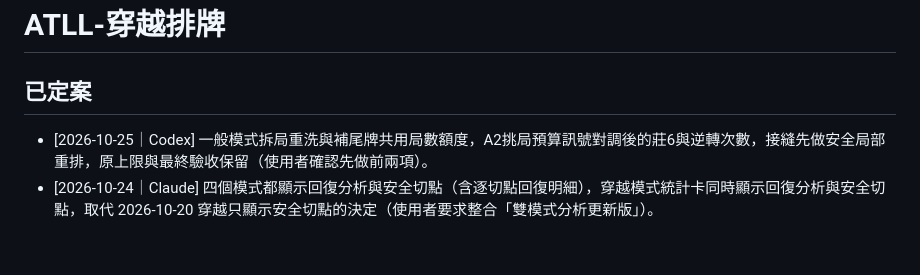
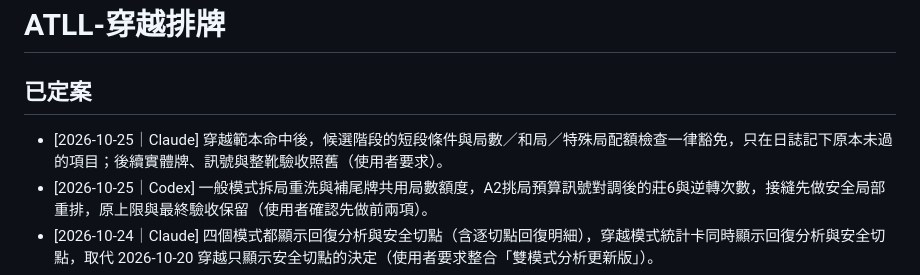
Before and after one commit to at19750919-star/atll-traverse, a Markdown page: AGENTS.md, the part around the change. Rendered like a GitHub page; blank space fills up the shorter version.

```diff
--- a/AGENTS.md
+++ b/AGENTS.md
@@ -1,6 +1,7 @@
 # ATLL-穿越排牌
 
 ## 已定案
+- [2026-10-25｜Claude] 穿越範本命中後，候選階段的短段條件與局數／和局／特殊局配額檢查一律豁免，只在日誌記下原本未過的項目；後續實體牌、訊號與整靴驗收照舊（使用者要求）。
 - [2026-10-25｜Codex] 一般模式拆局重洗與補尾牌共用局數額度，A2挑局預算訊號對調後的莊6與逆轉次數，接縫先做安全局部重排，原上限與最終驗收保留（使用者確認先做前兩項）。
 - [2026-10-24｜Claude] 四個模式都顯示回復分析與安全切點（含逐切點回復明細），穿越模式統計卡同時顯示回復分析與安全切點，取代 2026-10-20 穿越只顯示安全切點的決定（使用者要求整合「雙模式分析更新版」）。
 - [2026-10-24｜Claude] 一般A2在挑敏感局時依剩牌A／2比例推估最終莊閒差距，挑推估差距最小的候選；莊閒差距留白、目標路單與紅0模式不套用（使用者要求，A2不能照紅0換花色控制訊號局）。
```
Also changed, not shown: 交接紀錄.md (+6 -0 lines), 進度.md (+1 -0 lines).
